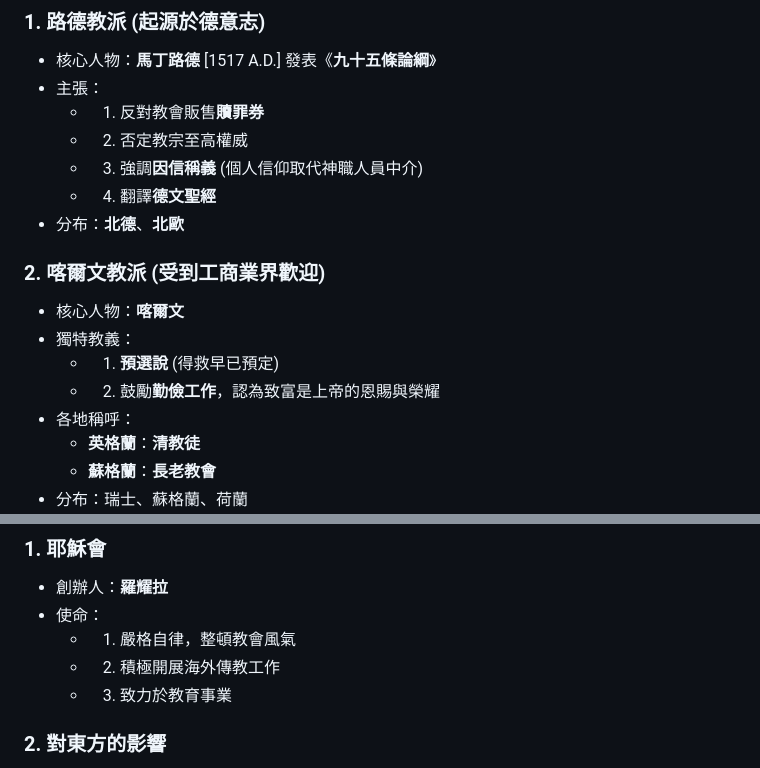
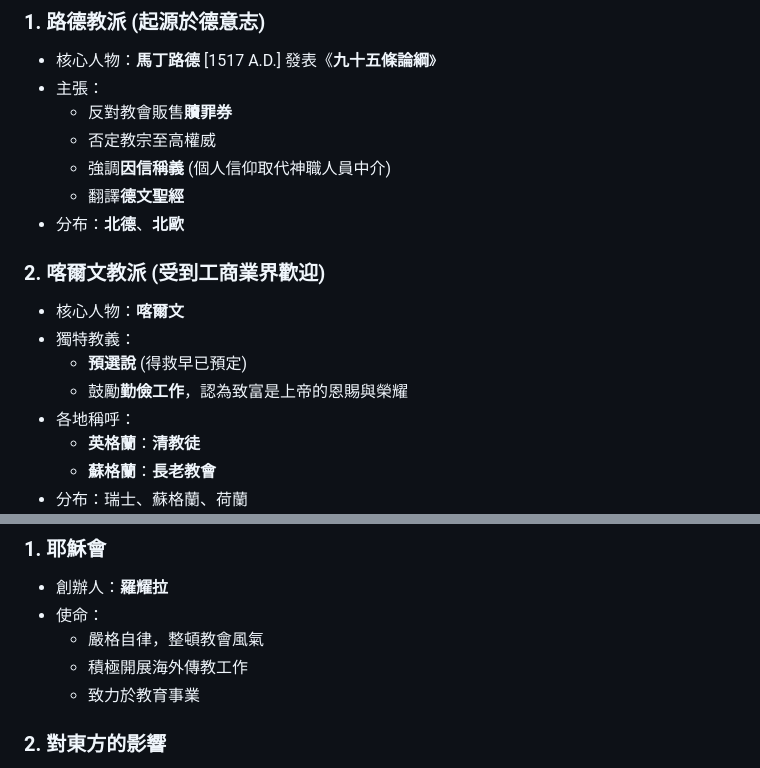
Before and after one commit to klhrd/class_note, a Markdown page: history/9th/猶太教與基督宗教的演變與分立.md, 2 parts joined by grey strips. GitHub-like rendering.

Commit message:
Remove redundant bullet points in religious reform section

```diff
--- a/history/9th/猶太教與基督宗教的演變與分立.md
+++ b/history/9th/猶太教與基督宗教的演變與分立.md
@@ -57,16 +57,16 @@ title: 猶太教與基督宗教的演變與分立
 ### 1. 路德教派 (起源於德意志)
 - 核心人物：**馬丁路德** [1517 A.D.] 發表《**九十五條論綱**》
 - 主張：
-    - 1. 反對教會販售**贖罪券**
-    - 2. 否定教宗至高權威
-    - 3. 強調**因信稱義** (個人信仰取代神職人員中介)
-    - 4. 翻譯**德文聖經**
+    - 反對教會販售**贖罪券**
+    - 否定教宗至高權威
+    - 強調**因信稱義** (個人信仰取代神職人員中介)
+    - 翻譯**德文聖經**
 - 分布：**北德**、**北歐**
 ### 2. 喀爾文教派 (受到工商業界歡迎)
 - 核心人物：**喀爾文**
 - 獨特教義：
-    - 1. **預選說** (得救早已預定)
-    - 2. 鼓勵**勤儉工作**，認為致富是上帝的恩賜與榮耀
+    - **預選說** (得救早已預定)
+    - 鼓勵**勤儉工作**，認為致富是上帝的恩賜與榮耀
 - 各地稱呼：
     - **英格蘭**：**清教徒**
     - **蘇格蘭**：**長老教會**
@@ -80,9 +80,9 @@ title: 猶太教與基督宗教的演變與分立
 ### 1. 耶穌會
 - 創辦人：**羅耀拉**
 - 使命：
-    - 1. 嚴格自律，整頓教會風氣
-    - 2. 積極開展海外傳教工作
-    - 3. 致力於教育事業
+    - 嚴格自律，整頓教會風氣
+    - 積極開展海外傳教工作
+    - 致力於教育事業
 ### 2. 對東方的影響
 - 代表人物：**利瑪竇**
 - 傳播：隨大航海時代將西方科學與天主教思想傳入**明清時期**的中國
```
